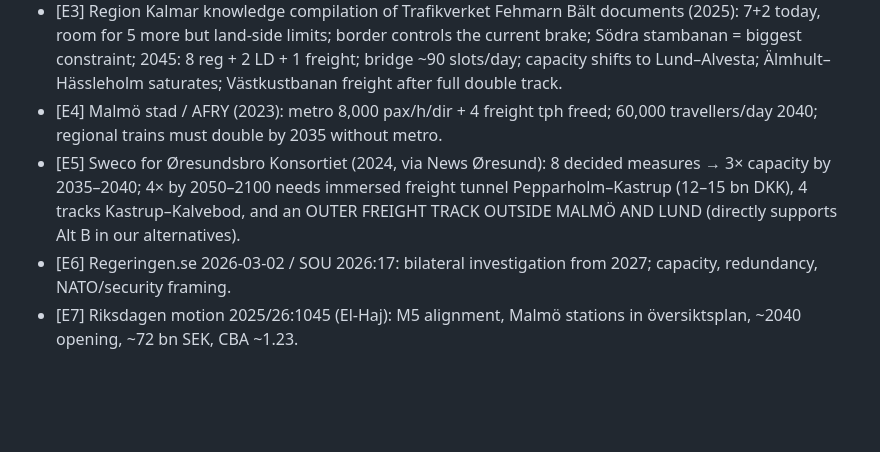
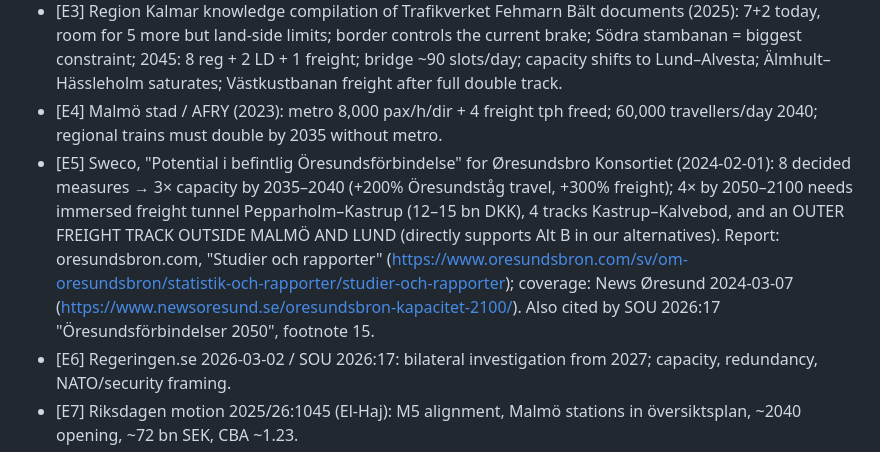
Before and after one commit to johanneswilm/lund-train-model, a Markdown page: lund_rail_external_factors.md, the part around the change. Drawn GitHub-style; blank space fills up the shorter version.

Commit message:
Add link for sweco full packlage

```diff
--- a/lund_rail_external_factors.md
+++ b/lund_rail_external_factors.md
@@ -138,10 +138,14 @@ the model; none changes the alternatives A–D themselves.
   Älmhult–Hässleholm saturates; Västkustbanan freight after full double track.
 - [E4] Malmö stad / AFRY (2023): metro 8,000 pax/h/dir + 4 freight tph freed; 60,000 travellers/day
   2040; regional trains must double by 2035 without metro.
-- [E5] Sweco for Øresundsbro Konsortiet (2024, via News Øresund): 8 decided measures → 3× capacity
-  by 2035–2040; 4× by 2050–2100 needs immersed freight tunnel Pepparholm–Kastrup (12–15 bn DKK),
-  4 tracks Kastrup–Kalvebod, and an OUTER FREIGHT TRACK OUTSIDE MALMÖ AND LUND (directly supports
-  Alt B in our alternatives).
+- [E5] Sweco, "Potential i befintlig Öresundsförbindelse" for Øresundsbro Konsortiet (2024-02-01):
+  8 decided measures → 3× capacity by 2035–2040 (+200% Öresundståg travel, +300% freight); 4× by
+  2050–2100 needs immersed freight tunnel Pepparholm–Kastrup (12–15 bn DKK), 4 tracks
+  Kastrup–Kalvebod, and an OUTER FREIGHT TRACK OUTSIDE MALMÖ AND LUND (directly supports Alt B in
+  our alternatives). Report: oresundsbron.com, "Studier och rapporter"
+  (https://www.oresundsbron.com/sv/om-oresundsbron/statistik-och-rapporter/studier-och-rapporter);
+  coverage: News Øresund 2024-03-07 (https://www.newsoresund.se/oresundsbron-kapacitet-2100/).
+  Also cited by SOU 2026:17 "Öresundsförbindelser 2050", footnote 15.
 - [E6] Regeringen.se 2026-03-02 / SOU 2026:17: bilateral investigation from 2027; capacity,
   redundancy, NATO/security framing.
 - [E7] Riksdagen motion 2025/26:1045 (El-Haj): M5 alignment, Malmö stations in översiktsplan,
```
